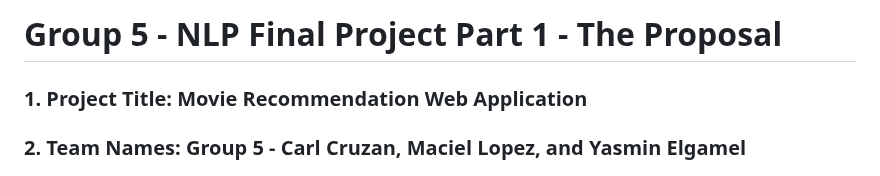
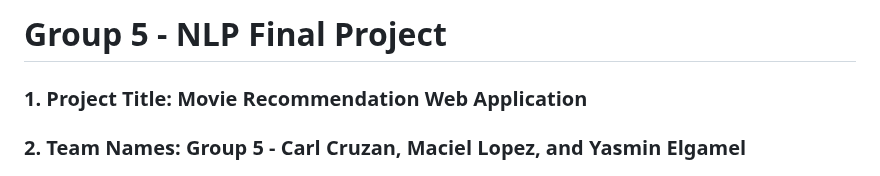
Before and after one commit to yelgamel/Fall23-NLP-Final-Project, a Markdown page: README.md, the part around the change. GitHub-like rendering.

```diff
--- a/README.md
+++ b/README.md
@@ -1,4 +1,4 @@
-# Group 5 - NLP Final Project Part 1 - The Proposal
+# Group 5 - NLP Final Project
 
 ### 1.	Project Title: Movie Recommendation Web Application
 
```
